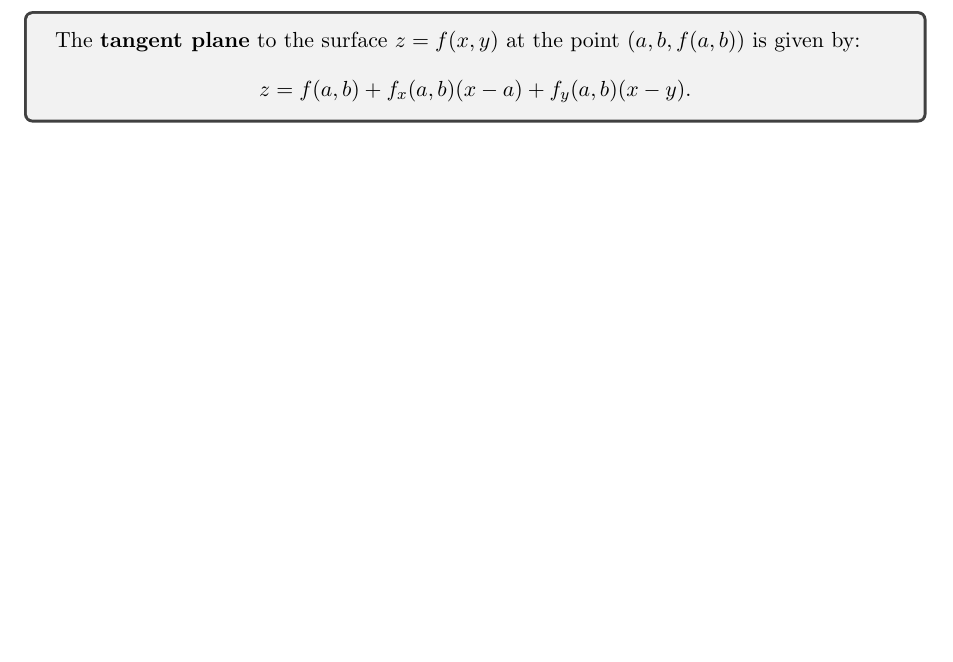
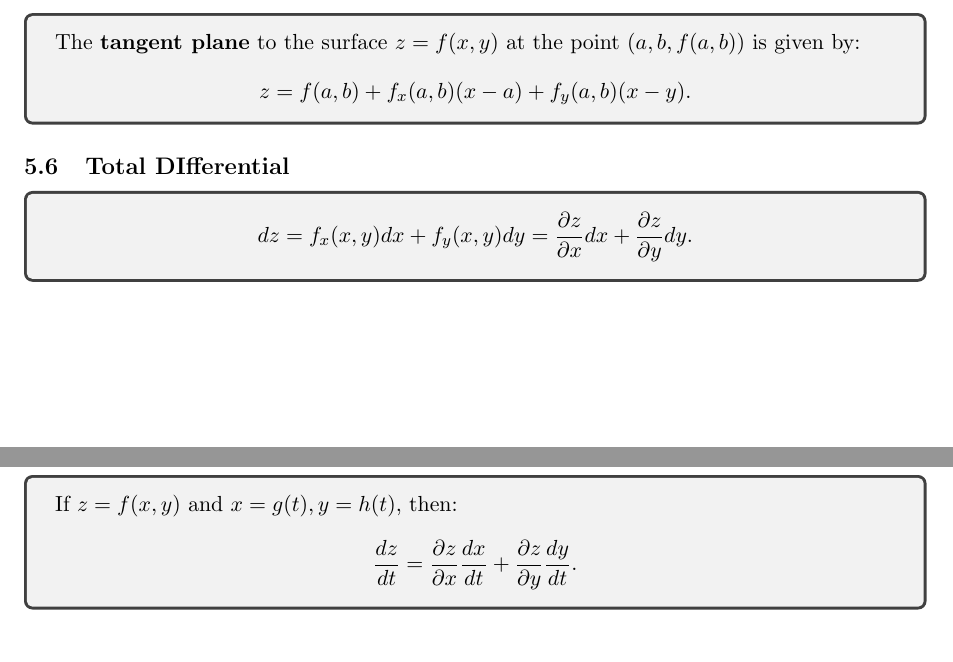
Before and after one commit to abrormaksudov/CalculusNotes, a LaTeX document (main.tex): part of page 29 of 29 before the commit and two parts of pages 29 and 30 of 30 after it, the two joined at a grey line, cut so that both start at the same text, the shorter picture padded with empty space. Compiled offline with pdfLaTeX.

Commit message:
total differential, chair rule for a function of two variables

```diff
--- a/main.tex
+++ b/main.tex
@@ -1716,4 +1716,29 @@
 \end{tcolorbox}
 
 
+% TOTAL DIFFERENTIAL
+
+
+\subsection{Total DIfferential}
+
+\begin{tcolorbox}
+    \[
+    dz = f_x(x,y)dx + f_y(x,y)dy = \frac{\partial z}{\partial x} dx + \frac{\partial z}{\partial y} dy.
+    \]
+\end{tcolorbox}
+
+
+% CHAIN RULE FOR A FUNCTION OF TWO VARIABLES
+
+
+\subsection{Chain Rule For a Function of Two Variables}
+
+\begin{tcolorbox}
+    If $z=f(x,y)$ and $x=g(t),y=h(t)$, then:
+    \[
+    \frac{dz}{dt} = \frac{\partial z}{\partial x} \frac{dx}{dt} + \frac{\partial z}{\partial y} \frac{dy}{dt}.
+    \]
+\end{tcolorbox}
+
+
 \end{document}
```
Also changed, not shown: CalculusNotes.pdf.
